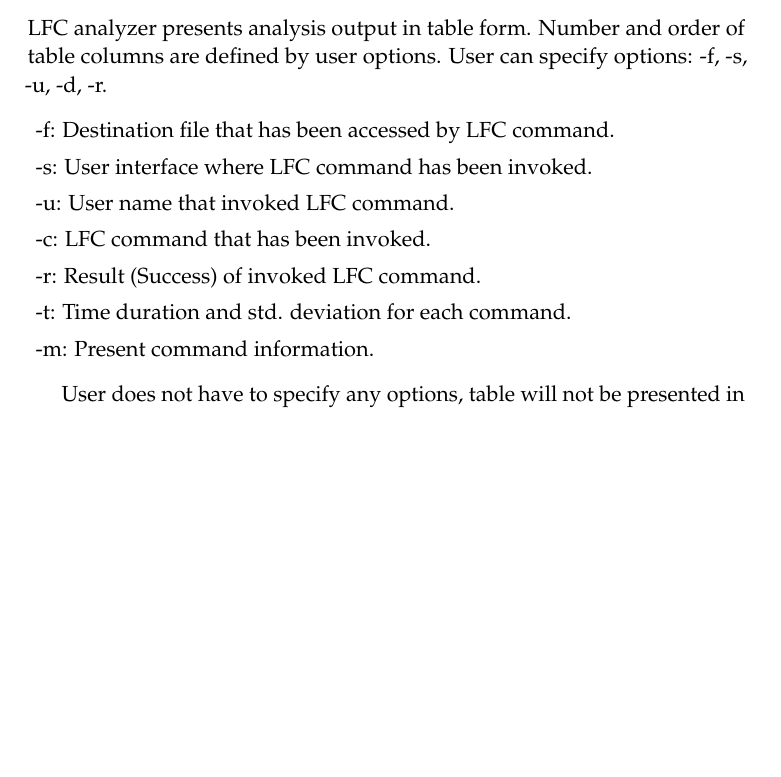
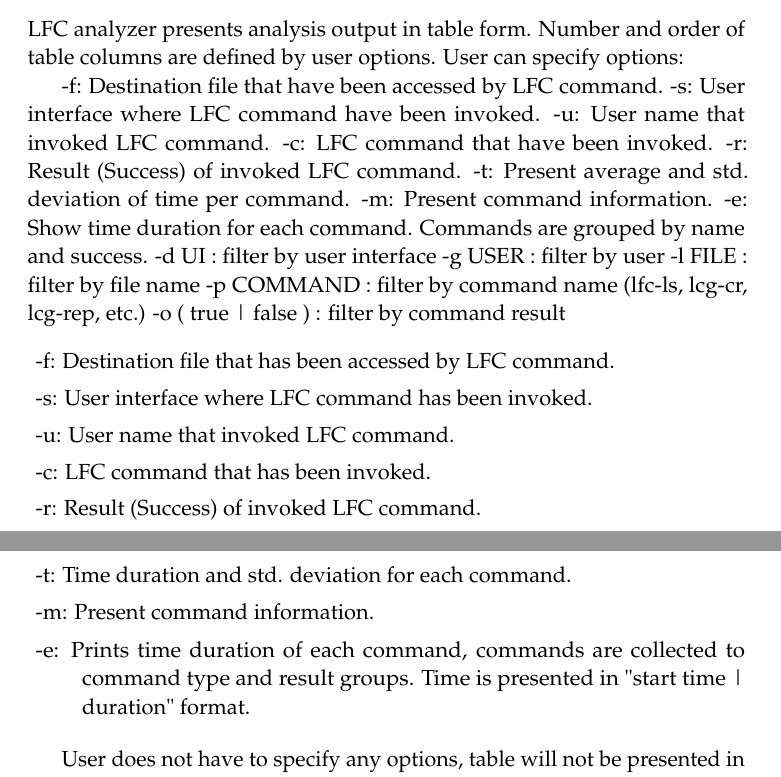
Before and after one commit to radekludacka/lfc-analyzer, a LaTeX paper (documentation/lfc_log_analyzer-documentation.tex): part of page 25 of 67 before the commit and two parts of pages 25 and 26 of 69 after it, the two joined at a grey line, cut so that both start at the same text, the shorter picture padded with empty space. Compiled offline with pdfLaTeX.

```diff
--- a/documentation/lfc_log_analyzer-documentation.tex
+++ b/documentation/lfc_log_analyzer-documentation.tex
@@ -630,7 +630,21 @@
 
 \subsection{Command line options}
 
-LFC analyzer presents analysis output in table form. Number and order of table columns are defined by user options. User can specify options: -f, -s, -u, -d, -r.
+LFC analyzer presents analysis output in table form. Number and order of table columns are defined by user options. User can specify options:
+
+ -f: Destination file that have been accessed by LFC command.
+ -s: User interface where LFC command have been invoked.
+ -u: User name that invoked LFC command.
+ -c: LFC command that have been invoked.
+ -r: Result (Success) of invoked LFC command.
+ -t: Present average and std. deviation of time per command.
+ -m: Present command information.
+ -e: Show time duration for each command. Commands are grouped by name and success.
+ -d UI : filter by user interface
+ -g USER : filter by user
+ -l FILE : filter by file name
+ -p COMMAND : filter by command name (lfc-ls, lcg-cr, lcg-rep, etc.)
+ -o ( true | false ) : filter by command result
 
 \begin{description}
     \item[] -f: Destination file that has been accessed by LFC command.
@@ -640,6 +654,8 @@
     \item[] -r: Result (Success) of invoked LFC command.
     \item[] -t: Time duration and std. deviation for each command.
     \item[] -m: Present command information.
+    \item[] -e: Prints time duration of each command, commands are collected to command type and result groups.
+Time is presented in "start time | duration" format.
 \end{description}
 
 User does not have to specify any options, table will not be presented in this case. For each specified option there is created a column in which the value of the particular item is presented. Columns are ordered according to option order. Example~\ref{out:usercommandtable} shows a table where lfc\_analyzer presents user and LFC commands that they invoked.
```
Also changed, not shown: documentation/lfc_log_analyzer-documentation.pdf, documentation/lfc_log_analyzer-documentation.tex (21 more changed lines), 1 other file. Lines whose indentation alone changed are shown as unchanged.
